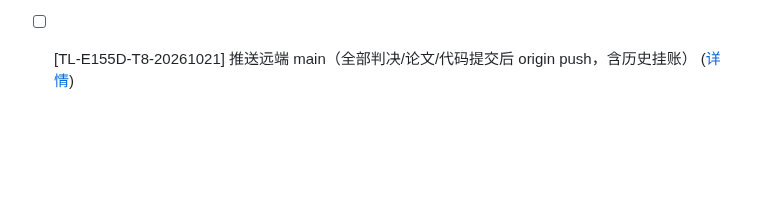
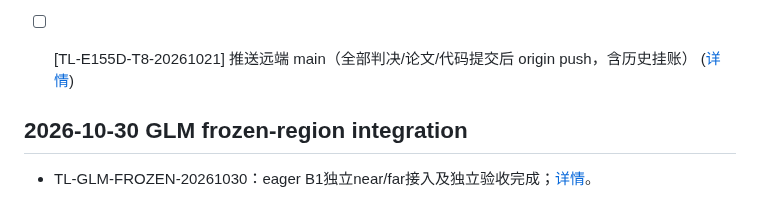
Before and after one commit to Chosen-David/two-level-attention, a Markdown page: agent_doc/task/TASK.md, the part around the change. GitHub-like rendering; blank space fills up the shorter version.

Commit message:
docs(glm): record frozen region integration validation scope

```diff
--- a/agent_doc/task/TASK.md
+++ b/agent_doc/task/TASK.md
@@ -257,3 +257,8 @@ E155d 主任务链并轨节（T1–T8/TDS，源自根 TASK.md 字节级归档迁
 - [ ] [TL-E155D-T6-20261021] 主方法敲定 + 全量测试（用户改序暂缓：等 TG 提速确证；六机派单已预置未启动，零进程零清理） ([详情](task_details/TL-E155D-T6-20261021.md))
 - [ ] [TL-E155D-T7-20261021] 性能浪费点修复（E133c A1-A4/A6 已入库；剩余 .187 独占窗口稳态 bench 同机对照 + 判决 JSON） ([详情](task_details/TL-E155D-T7-20261021.md))
 - [ ] [TL-E155D-T8-20261021] 推送远端 main（全部判决/论文/代码提交后 origin push，含历史挂账） ([详情](task_details/TL-E155D-T8-20261021.md))
+
+
+## 2026-10-30 GLM frozen-region integration
+
+- TL-GLM-FROZEN-20261030：eager B1独立near/far接入及独立验收完成；[详情](task_details/TL-GLM-FROZEN-20261030.md)。
```
Also changed, not shown: 1 other file.
